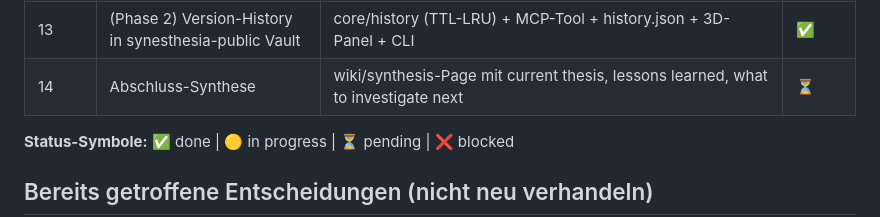
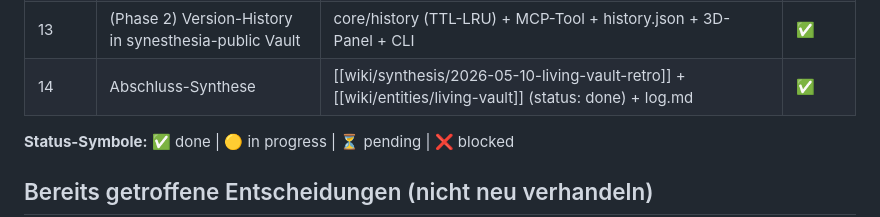
Before and after one commit to dynamic-dome/living-vault, a Markdown page: docs/plans/2026-05-08-living-vault-master-plan.md, the part around one of its changes. Rendered like a GitHub page.

Commit message:
living-vault | Phase-14 ✅ CLOSED — retro synthesis + entity + master-plan done

```diff
--- a/docs/plans/2026-05-08-living-vault-master-plan.md
+++ b/docs/plans/2026-05-08-living-vault-master-plan.md
@@ -49,7 +49,7 @@
 | 11 | (Phase 2) synesthesia public subset + standalone Embed | Allowlist-Layer, Public-Build CLI, Brand-Header, Deploy-Skript | ✅ |
 | 12 | (Phase 2) séance MCP-Tool + commit_insight | seance.summon, seance.commit_insight, Multi-Page-Modus | ✅ |
 | 13 | (Phase 2) Version-History in synesthesia-public Vault | core/history (TTL-LRU) + MCP-Tool + history.json + 3D-Panel + CLI | ✅ |
-| 14 | Abschluss-Synthese | wiki/synthesis-Page mit current thesis, lessons learned, what to investigate next | ⏳ |
+| 14 | Abschluss-Synthese | [[wiki/synthesis/2026-05-10-living-vault-retro]] + [[wiki/entities/living-vault]] (status: done) + log.md | ✅ |
 
 **Status-Symbole:** ✅ done | 🟡 in progress | ⏳ pending | ❌ blocked
 
```
Also changed, not shown: other parts of docs/plans/2026-05-08-living-vault-master-plan.md (+1 -1 lines), docs/PHASE-14-CHECKLIST.md (added, +81 -0 lines).
